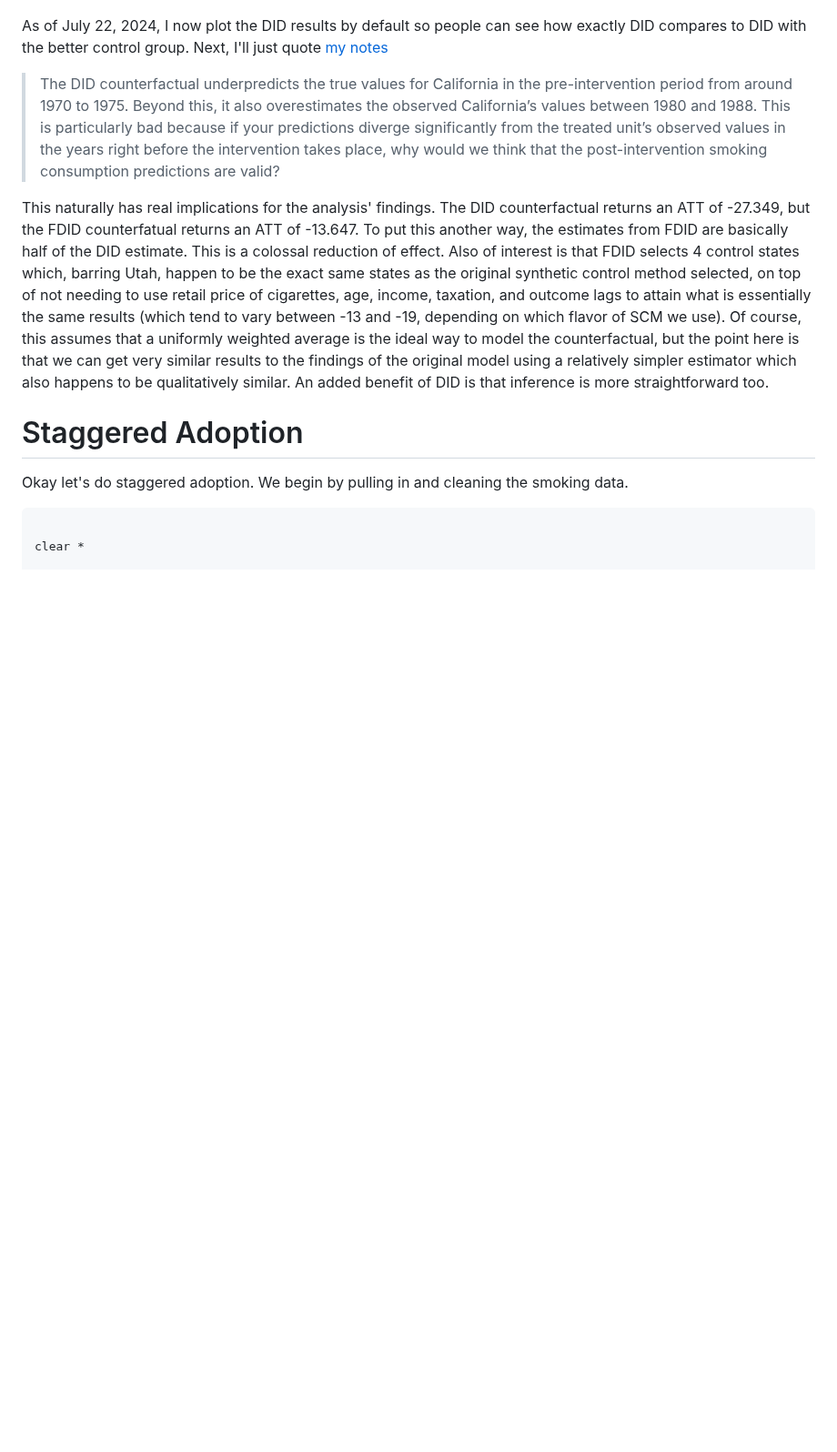
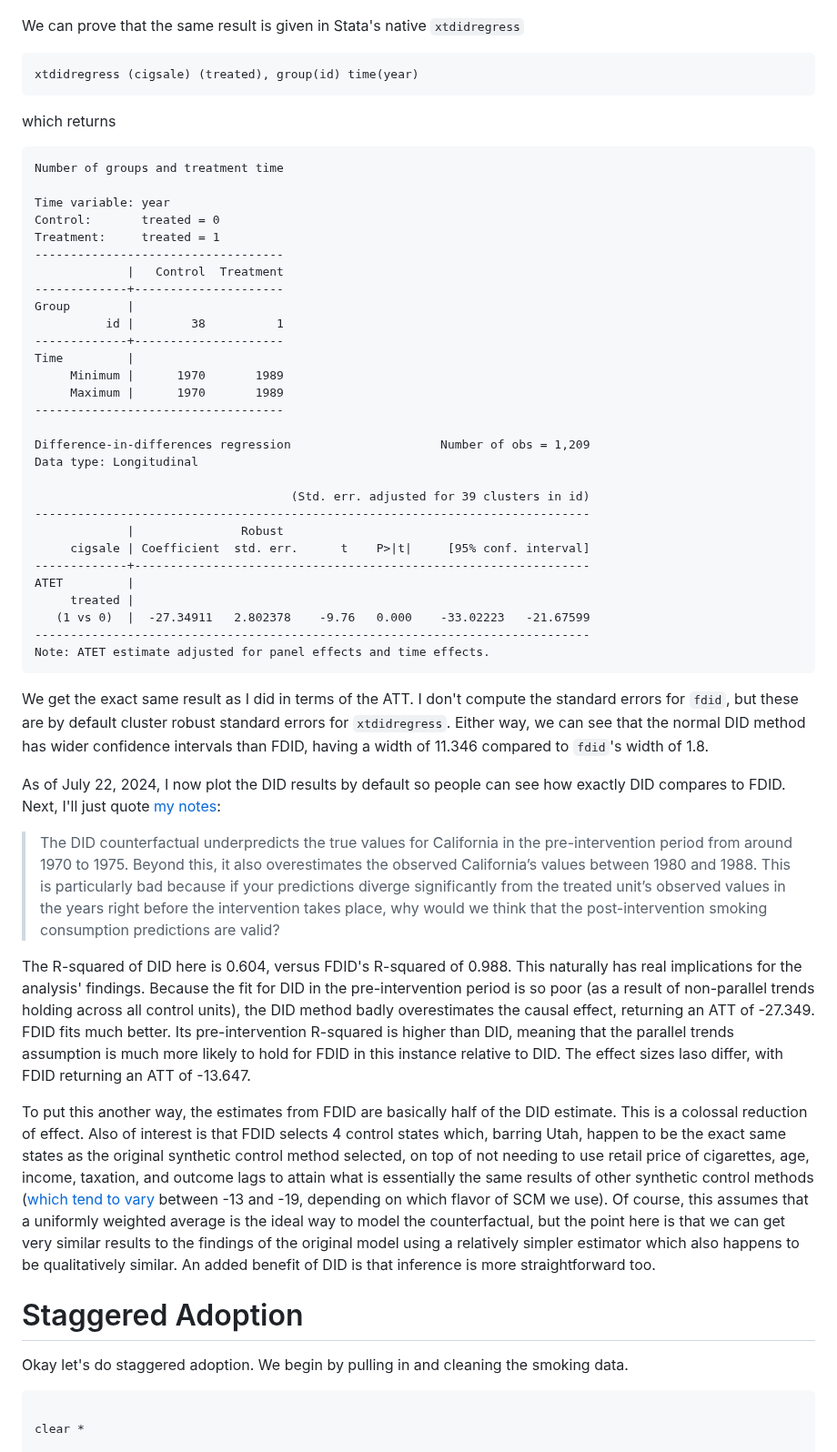
Before and after one commit to jgreathouse9/FDIDTutorial, a Markdown page: StataVignette.md, the part around the change. Shown at 91% size. Drawn GitHub-style; blank space fills up the shorter version.

````diff
--- a/StataVignette.md
+++ b/StataVignette.md
@@ -114,11 +114,52 @@ and the plot
   <img src="fitCali.png" alt="Alt Text">
 </p>
 
-As of July 22, 2024, I now plot the DID results by default so people can see how exactly DID compares to DID with the better control group. Next, I'll just quote [my notes](https://jgreathouse9.github.io/GSUmetricspolicy/treatmenteffects.html)
+We can prove that the same result is given in Stata's native ```xtdidregress```
+
+```stata
+xtdidregress (cigsale) (treated), group(id) time(year)
+```
+which returns
+```stata
+Number of groups and treatment time
+
+Time variable: year
+Control:       treated = 0
+Treatment:     treated = 1
+-----------------------------------
+             |   Control  Treatment
+-------------+---------------------
+Group        |
+          id |        38          1
+-------------+---------------------
+Time         |
+     Minimum |      1970       1989
+     Maximum |      1970       1989
+-----------------------------------
+
+Difference-in-differences regression                     Number of obs = 1,209
+Data type: Longitudinal
+
+                                    (Std. err. adjusted for 39 clusters in id)
+------------------------------------------------------------------------------
+             |               Robust
+     cigsale | Coefficient  std. err.      t    P>|t|     [95% conf. interval]
+-------------+----------------------------------------------------------------
+ATET         |
+     treated |
+   (1 vs 0)  |  -27.34911   2.802378    -9.76   0.000    -33.02223   -21.67599
+------------------------------------------------------------------------------
+Note: ATET estimate adjusted for panel effects and time effects.
+```
+We get the exact same result as I did in terms of the ATT. I don't compute the standard errors for ```fdid```, but these are by default cluster robust standard errors for ```xtdidregress```. Either way, we can see that the normal DID method has wider confidence intervals than FDID, having a width of 11.346 compared to ```fdid```'s width of 1.8.
+
+As of July 22, 2024, I now plot the DID results by default so people can see how exactly DID compares to FDID. Next, I'll just quote [my notes](https://jgreathouse9.github.io/GSUmetricspolicy/treatmenteffects.html):
 
 > The DID counterfactual underpredicts the true values for California in the pre-intervention period from around 1970 to 1975. Beyond this, it also overestimates the observed California’s values between 1980 and 1988. This is particularly bad because if your predictions diverge significantly from the treated unit’s observed values in the years right before the intervention takes place, why would we think that the post-intervention smoking consumption predictions are valid?
 
-This naturally has real implications for the analysis' findings. The DID counterfactual returns an ATT of -27.349, but the FDID counterfatual returns an ATT of -13.647. To put this another way, the estimates from FDID are basically half of the DID estimate. This is a colossal reduction of effect. Also of interest is that FDID selects 4 control states which, barring Utah, happen to be the exact same states as the original synthetic control method selected, on top of not needing to use retail price of cigarettes, age, income, taxation, and outcome lags to attain what is essentially the same results (which tend to vary between -13 and -19, depending on which flavor of SCM we use). Of course, this assumes that a uniformly weighted average is the ideal way to model the counterfactual, but the point here is that we can get very similar results to the findings of the original model using a relatively simpler estimator which also happens to be qualitatively similar. An added benefit of DID is that inference is more straightforward too.
+The R-squared of DID here is 0.604, versus FDID's R-squared of 0.988. This naturally has real implications for the analysis' findings. Because the fit for DID in the pre-intervention period is so poor (as a result of non-parallel trends holding across all control units), the DID method badly overestimates the causal effect, returning an ATT of -27.349. FDID fits much better. Its pre-intervention R-squared is higher than DID, meaning that the parallel trends assumption is much more likely to hold for FDID in this instance relative to DID. The effect sizes laso differ, with FDID returning an ATT of -13.647.
+
+To put this another way, the estimates from FDID are basically half of the DID estimate. This is a colossal reduction of effect. Also of interest is that FDID selects 4 control states which, barring Utah, happen to be the exact same states as the original synthetic control method selected, on top of not needing to use retail price of cigarettes, age, income, taxation, and outcome lags to attain what is essentially the same results of other synthetic control methods ([which tend to vary](https://rpubs.com/dwrich27/941298) between -13 and -19, depending on which flavor of SCM we use). Of course, this assumes that a uniformly weighted average is the ideal way to model the counterfactual, but the point here is that we can get very similar results to the findings of the original model using a relatively simpler estimator which also happens to be qualitatively similar. An added benefit of DID is that inference is more straightforward too.
 
 # Staggered Adoption
 
````
